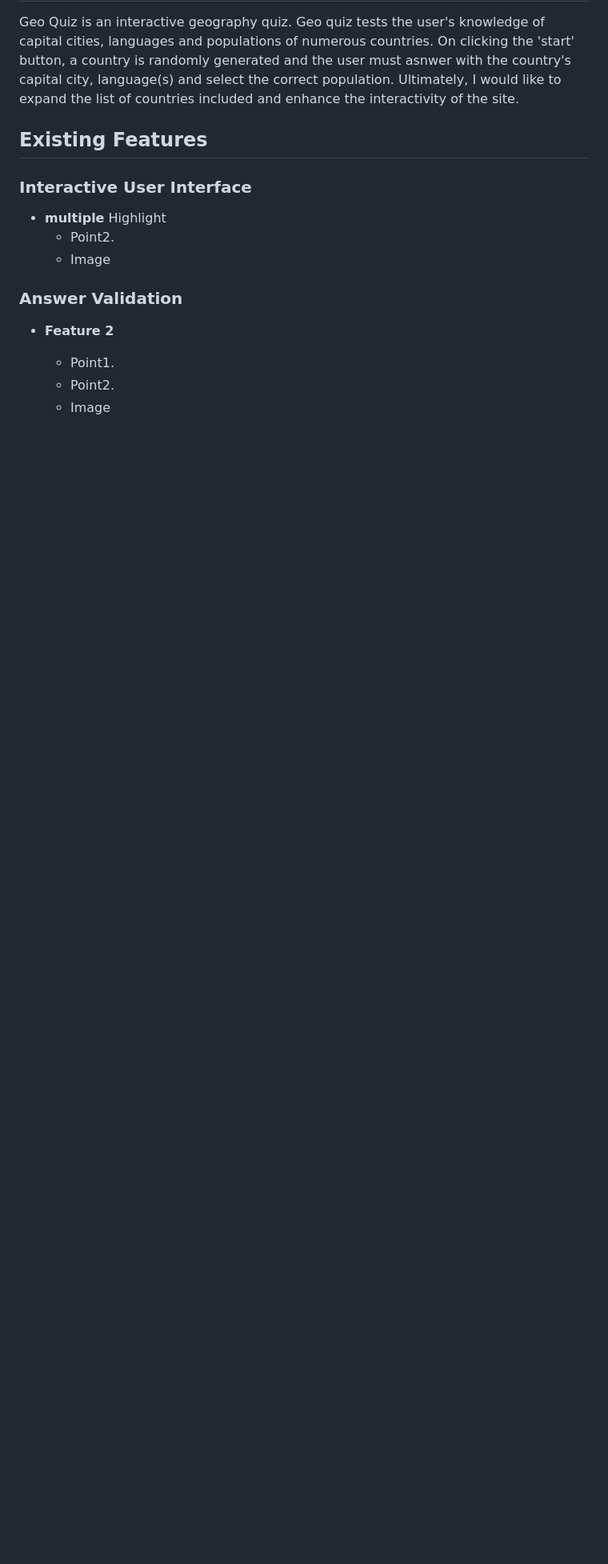
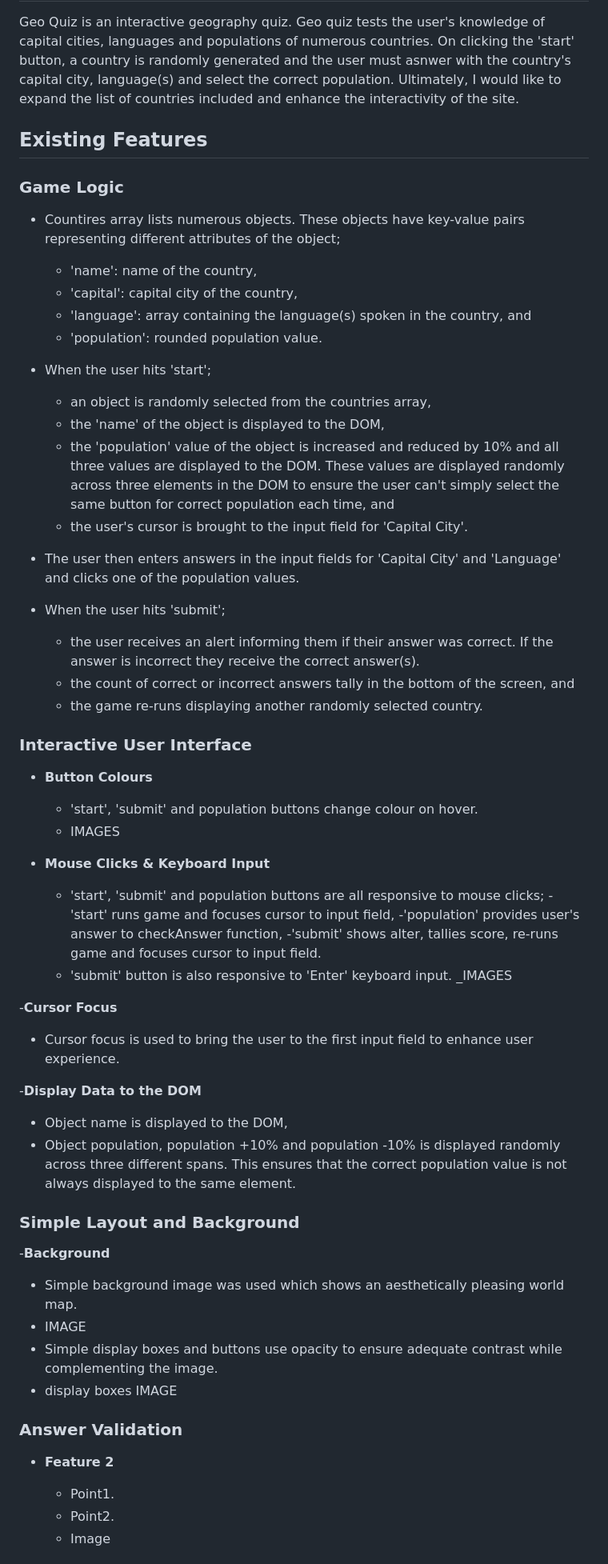
Before and after one commit to seanfreaney/geo-quiz, a Markdown page: README.md, the part around the change. Shown at 80% size. GitHub-like rendering; blank space fills up the shorter version.

```diff
--- a/README.md
+++ b/README.md
@@ -4,12 +4,52 @@ Geo Quiz is an interactive geography quiz. Geo quiz tests the user's knowledge o
 
 ## Existing Features
 
+### Game Logic
+- Countires array lists numerous objects. These objects have key-value pairs representing different attributes of the object;
+  - 'name': name of the country,
+  - 'capital': capital city of the country,
+  - 'language': array containing the language(s) spoken in the country, and
+  - 'population': rounded population value.
+
+- When the user hits 'start';
+  - an object is randomly selected from the countries array,
+  - the 'name' of the object is displayed to the DOM,
+  - the 'population' value of the object is increased and reduced by 10% and all three values are displayed to the DOM. These values are displayed randomly across three elements in the DOM to ensure the user can't simply select the same button for correct population each time, and
+  - the user's cursor is brought to the input field for 'Capital City'.
+
+- The user then enters answers in the input fields for 'Capital City' and 'Language' and clicks one of the population values.
+
+- When the user hits 'submit';
+  - the user receives an alert informing them if their answer was correct. If the answer is incorrect they receive the correct answer(s).
+  - the count of correct or incorrect answers tally in the bottom of the screen, and
+  - the game re-runs displaying another randomly selected country.
+
 ### Interactive User Interface
-- __multiple__
-  Highlight
-  - Point2.
-  - Image
+- __Button Colours__
+  - 'start', 'submit' and population buttons change colour on hover.
+  - IMAGES
 
+- __Mouse Clicks & Keyboard Input__
+  - 'start', 'submit' and population buttons are all responsive to mouse clicks;
+    -'start' runs game and focuses cursor to input field,
+    -'population' provides user's answer to checkAnswer function,
+    -'submit' shows alter, tallies score, re-runs game and focuses cursor to input field.
+  - 'submit' button is also responsive to 'Enter' keyboard input.
+  _IMAGES
+
+-__Cursor Focus__
+  - Cursor focus is used to bring the user to the first input field to enhance user experience.
+
+-__Display Data to the DOM__
+  - Object name is displayed to the DOM,
+  - Object population, population +10% and population -10% is displayed randomly across three different spans. This ensures that the correct population value is not always displayed to the same element.
+
+### Simple Layout and Background
+-__Background__
+  - Simple background image was used which shows an aesthetically pleasing world map.
+  - IMAGE
+  - Simple display boxes and buttons use opacity to ensure adequate contrast while complementing the image.
+  - display boxes IMAGE
 
 ### Answer Validation
 - __Feature 2__
```
